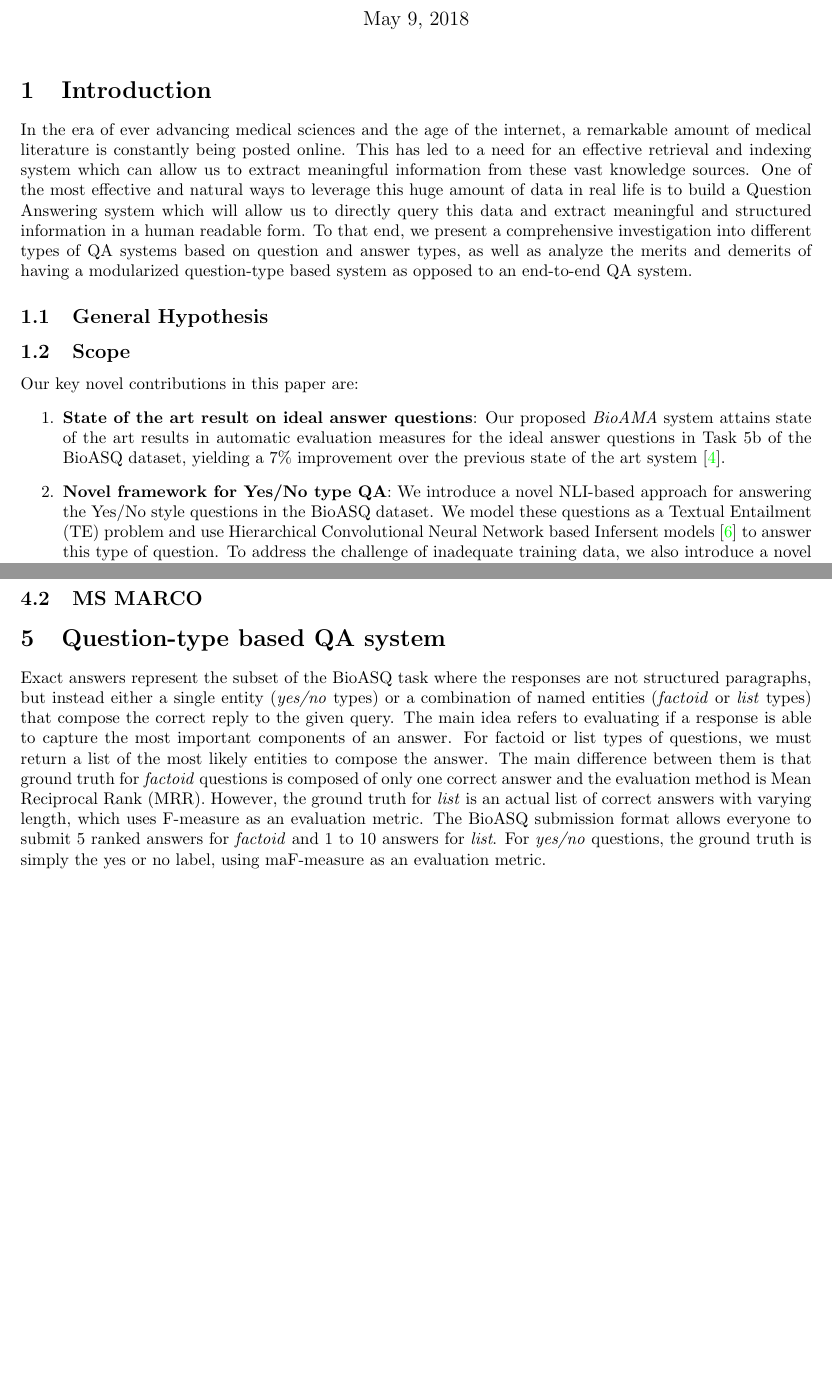
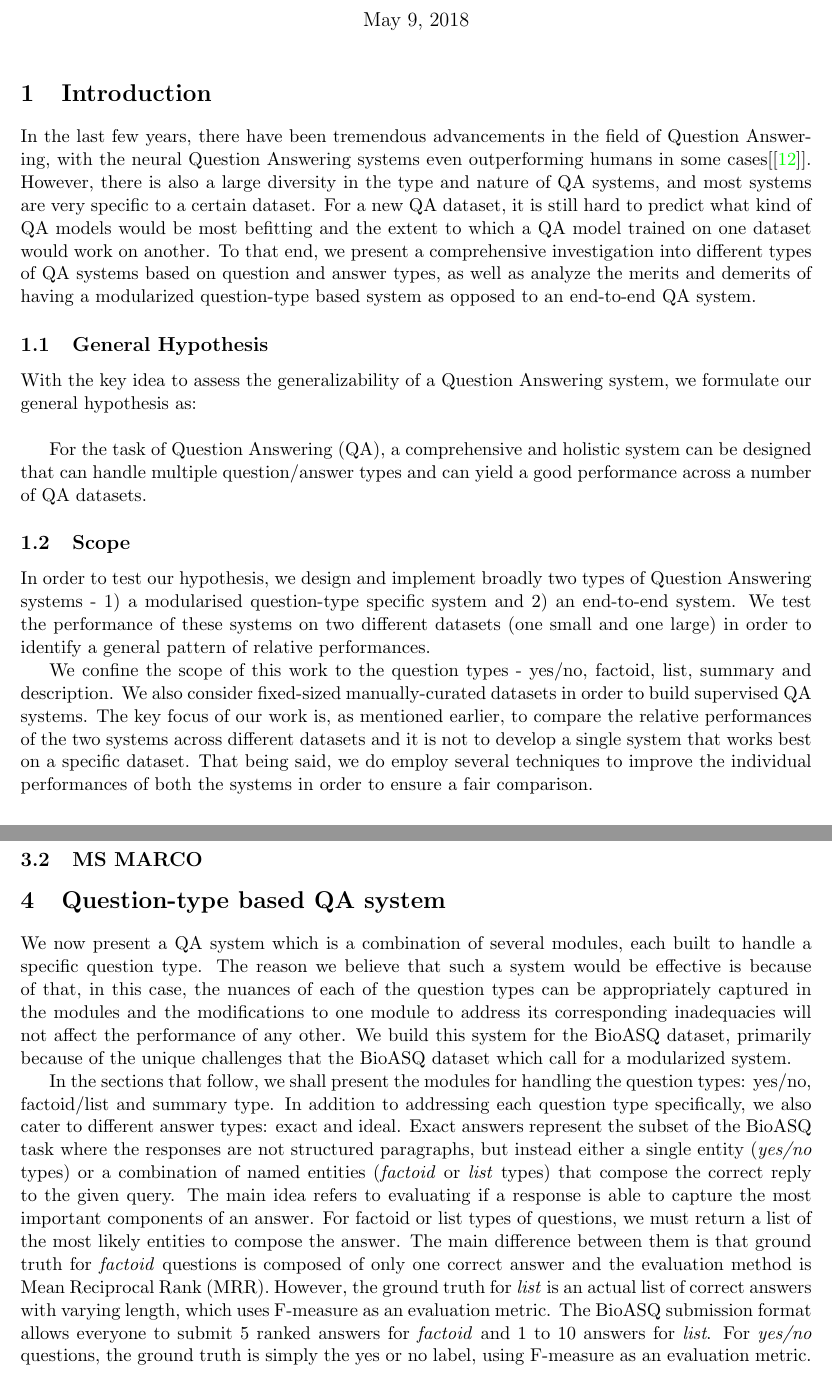
Before and after one commit to CMU-11797-S18/FlyingRiddlers, a LaTeX document (report/main.tex, which reads report/misc/introduction.tex, report/system/yesno.tex): two parts of pages 1 and 3 of 18 before the commit and two parts of pages 1 and 4 of 21 after it, joined at a grey line, cut so that both start at the same text, the shorter picture padded with empty space. Compiled offline with pdfLaTeX.

Commit message:
Restructure, modify introduction, dataset, yesno and factoid

```diff
--- a/report/main.tex
+++ b/report/main.tex
@@ -1,4 +1,4 @@
-\documentclass[10pt]{article}
+\documentclass[11pt]{article}
 \usepackage{amsmath}
 \usepackage{amssymb}
 \usepackage{bm}
@@ -21,6 +21,9 @@
 \usepackage{caption}
 \DeclareCaptionFont{blue}{\color{LightSteelBlue3}}
 \newcommand{\foo}{\color{LightSteelBlue3}\makebox[0pt]{\textbullet}\hskip-0.5pt\vrule width 1pt\hspace{\labelsep}}
+
+\DeclareMathOperator*{\argmin}{arg\,min}
+\DeclareMathOperator*{\argmax}{arg\,max}
 
 \date{\today}
 \title{
--- a/report/misc/introduction.tex
+++ b/report/misc/introduction.tex
@@ -6,17 +6,20 @@
 
 \section{Introduction}
 
-In the era of ever advancing medical sciences and the age of the internet, a remarkable amount of medical literature is constantly being posted online. This has led to a need for an effective retrieval and indexing system which can allow us to extract meaningful information from these vast knowledge sources. One of the most effective and natural ways to leverage this huge amount of data in real life is to build a Question Answering system which will allow us to directly query this data and extract meaningful and structured information in a human readable form. To that end, we present a comprehensive investigation into different types of QA systems based on question and answer types, as well as analyze the merits and demerits of having a modularized question-type based system as opposed to an end-to-end QA system.
+% In the era of ever advancing medical sciences and the age of the internet, a remarkable amount of medical literature is constantly being posted online. This has led to a need for an effective retrieval and indexing system which can allow us to extract meaningful information from these vast knowledge sources. One of the most effective and natural ways to leverage this huge amount of data in real life is to build a Question Answering system which will allow us to directly query this data and extract meaningful and structured information in a human readable form.
+
+In the last few years, there have been tremendous advancements in the field of Question Answering, with the neural Question Answering systems even outperforming humans in some cases[\cite{msmarco}]. However, there is also a large diversity in the type and nature of QA systems, and most systems are very specific to a certain dataset. For a new QA dataset, it is still hard to predict what kind of QA models would be most befitting and the extent to which a QA model trained on one dataset would work on another.  To that end, we present a comprehensive investigation into different types of QA systems based on question and answer types, as well as analyze the merits and demerits of having a modularized question-type based system as opposed to an end-to-end QA system.
 
 \subsection{General Hypothesis}
 
+With the key idea to assess the generalizability of a Question Answering system, we formulate our general hypothesis as: \\
+
+For the task of Question Answering (QA), a comprehensive and holistic system can be designed that can handle multiple question/answer types and can yield a good performance across a number of QA datasets.
 
 \subsection{Scope}
 
+In order to test our hypothesis, we design and implement broadly two types of Question Answering systems - 1) a modularised question-type specific system and 2) an end-to-end system. We test the performance of these systems on two different datasets (one small and one large) in order to identify a general pattern of relative performances.
+
+We confine the scope of this work to the question types - yes/no, factoid, list, summary and description. We also consider fixed-sized manually-curated datasets in order to build supervised QA systems. The key focus of our work is, as mentioned earlier, to compare the relative performances of the two systems across different datasets and it is not to develop a single system that works best on a specific dataset. That being said, we do employ several techniques to improve the individual performances of both the systems in order to ensure a fair comparison.
+
 % In this paper, we present  an end-to-end question answering system designed to handle the large variety of question types present in the BioASQ dataset which we call as ``\textit{BioAMA}: Biomedical Ask Me Anything".   \\
-Our key novel contributions in this paper are:
-\begin{enumerate}
-    \item \textbf{State of the art result on ideal answer questions}: Our proposed \textit{BioAMA} system attains state of the art results in automatic evaluation measures for the ideal answer questions in Task 5b of the BioASQ dataset, yielding a 7\%  improvement over the previous state of the art system \cite{khyati-paper}.
-    \item \textbf{Novel framework for Yes/No type QA}:
-    We introduce a novel NLI-based approach for answering the Yes/No style questions in the BioASQ dataset. We model these questions as a Textual Entailment (TE) problem and use Hierarchical Convolutional Neural Network based Infersent models \cite{Infersent} to answer this type of question. To address the challenge of inadequate training data, we also introduce a novel embedding projection technique which allows for effective transfer learning from models trained on larger datasets with a different vocabulary to work on the much smaller BioASQ dataset.
-    \item \textbf{A novel two-stage approach to answer Factoid and List type questions}:
--- a/report/system/yesno.tex
+++ b/report/system/yesno.tex
@@ -1,7 +1,9 @@
-\section{Question-type based QA system}
+\section{Question-type based QA system} \label{approach2}
 
-\label{approach2}
-Exact answers represent the subset of the BioASQ task where the responses are not structured paragraphs, but instead either a single entity (\textit{yes/no} types) or a combination of named entities (\textit{factoid} or \textit{list} types) that compose the correct reply to the given query. The main idea refers to evaluating if a response is able to capture the most important components of an answer. For factoid or list types of questions, we must return a list of the most likely entities to compose the answer. The main difference between them is that ground truth for \textit{factoid} questions is composed of only one correct answer and the evaluation method is Mean Reciprocal Rank (MRR). However, the ground truth for \textit{list} is an actual list of correct answers with varying length, which uses F-measure as an evaluation metric. The BioASQ submission format allows everyone to submit 5 ranked answers for \textit{factoid} and 1 to 10 answers for \textit{list}. For \textit{yes/no} questions, the ground truth is simply the yes or no label, using maF-measure as an evaluation metric.
+We now present a QA system which is a combination of several modules, each built to handle a specific question type. The reason we believe that such a system would be effective is because of that, in this case, the nuances of each of the question types can be appropriately captured in the modules and the modifications to one module to address its corresponding inadequacies will not affect the performance of any other.
+We build this system for the BioASQ dataset, primarily because of the unique challenges that the BioASQ dataset which call for a modularized system.
+
+In the sections that follow, we shall present the modules for handling the question types: yes/no, factoid/list and summary type. In addition to addressing each question type specifically, we also cater to different answer types: exact and ideal. Exact answers represent the subset of the BioASQ task where the responses are not structured paragraphs, but instead either a single entity (\textit{yes/no} types) or a combination of named entities (\textit{factoid} or \textit{list} types) that compose the correct reply to the given query. The main idea refers to evaluating if a response is able to capture the most important components of an answer. For factoid or list types of questions, we must return a list of the most likely entities to compose the answer. The main difference between them is that ground truth for \textit{factoid} questions is composed of only one correct answer and the evaluation method is Mean Reciprocal Rank (MRR). However, the ground truth for \textit{list} is an actual list of correct answers with varying length, which uses F-measure as an evaluation metric. The BioASQ submission format allows everyone to submit 5 ranked answers for \textit{factoid} and 1 to 10 answers for \textit{list}. For \textit{yes/no} questions, the ground truth is simply the yes or no label, using F-measure as an evaluation metric.
 
 \subsection{Yes/No Type Questions}
 
```
Also changed, not shown: report/misc/dataset.tex (+4 -0 lines), report/misc/relatedwork.tex (+5 -7 lines), report/system/factoidlist.tex (+13 -1 lines), report/misc/conclusion.tex (line endings or trailing spaces), report/misc/introduction.tex (3 more changed lines), report/system/yesno.tex (3 more changed lines). Lines whose indentation alone changed are shown as unchanged.
